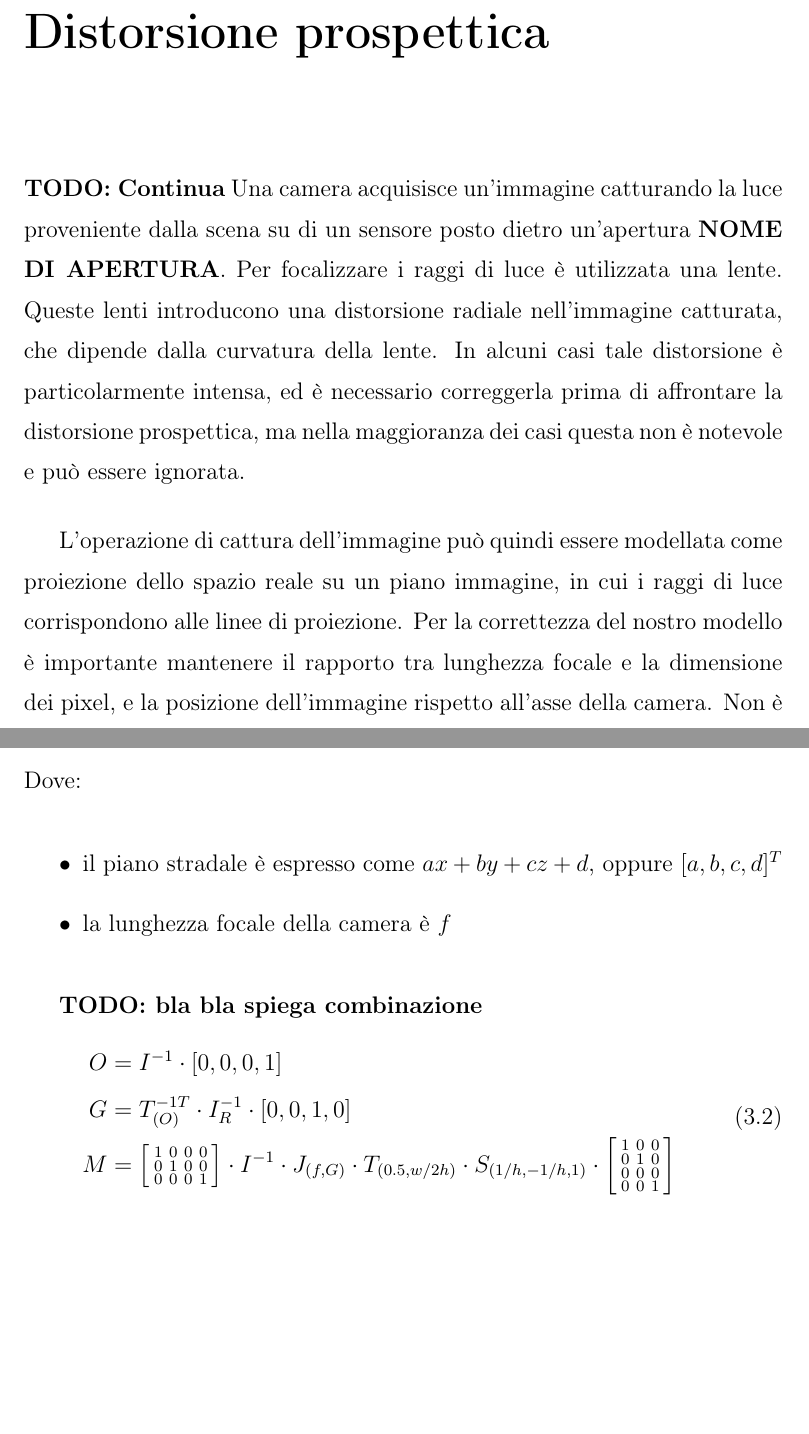
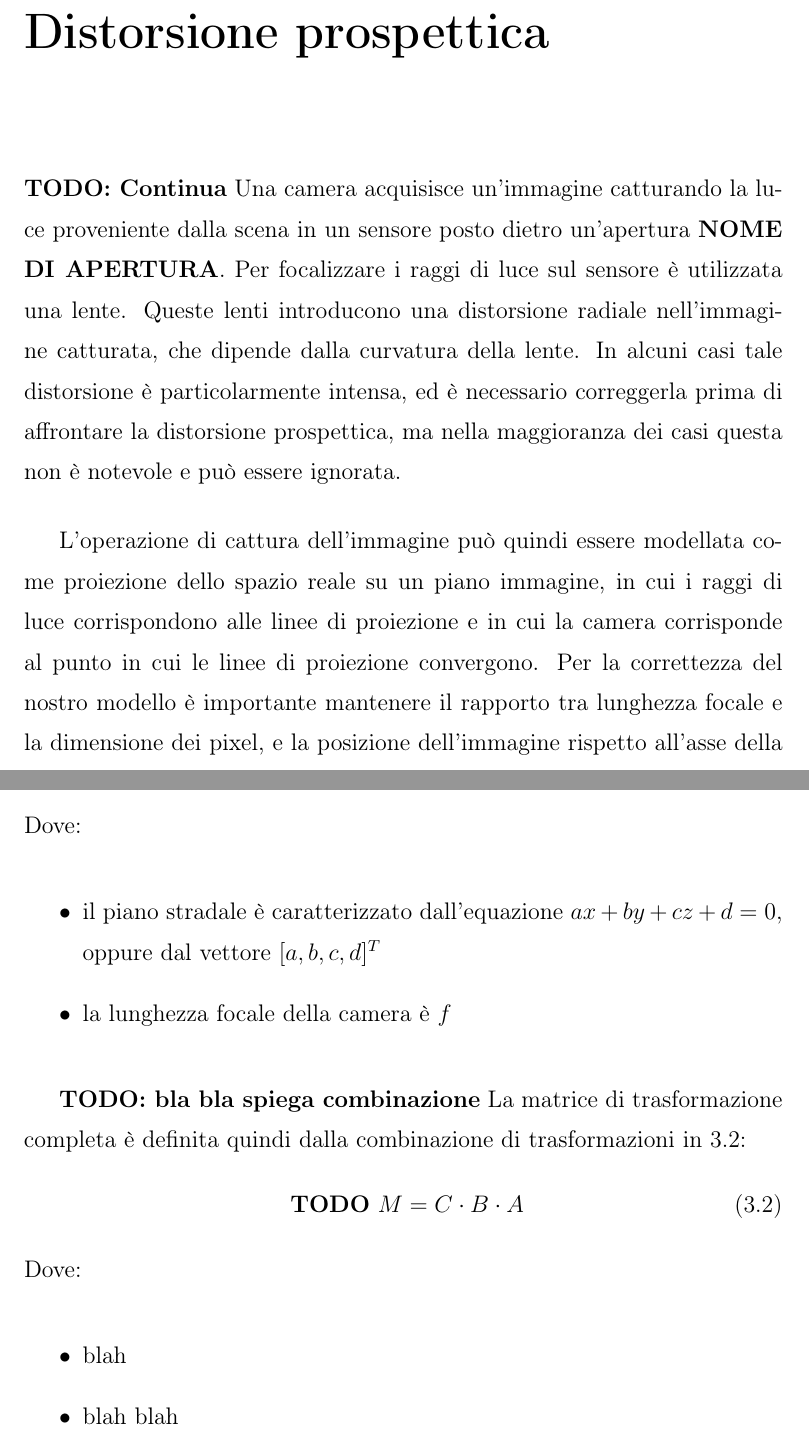
Before and after one commit to nsanso/tesi-triennale, a LaTeX thesis (thesis_main.tex, which reads sections/03_prospettiva.tex): two parts of pages 10 and 12 of 22, joined at a grey line, cut so that both start at the same text, the shorter picture padded with empty space. Compiled offline with pdfLaTeX.

Commit message:
pulizia generale

```diff
--- a/sections/03_prospettiva.tex
+++ b/sections/03_prospettiva.tex
@@ -2,12 +2,12 @@
 \label{sec:prospettiva}
 
 \textbf{TODO: Continua}
-Una camera acquisisce un'immagine catturando la luce proveniente dalla scena su di un sensore posto dietro un'apertura \textbf{NOME DI APERTURA}.
-Per focalizzare i raggi di luce è utilizzata una lente.
+Una camera acquisisce un'immagine catturando la luce proveniente dalla scena in un sensore posto dietro un'apertura \textbf{NOME DI APERTURA}.
+Per focalizzare i raggi di luce sul sensore è utilizzata una lente.
 Queste lenti introducono una distorsione radiale nell'immagine catturata, che dipende dalla curvatura della lente.
 In alcuni casi tale distorsione è particolarmente intensa, ed è necessario correggerla prima di affrontare la distorsione prospettica, ma nella maggioranza dei casi questa non è notevole e può essere ignorata.
 
-L'operazione di cattura dell'immagine può quindi essere modellata come proiezione dello spazio reale su un piano immagine, in cui i raggi di luce corrispondono alle linee di proiezione.
+L'operazione di cattura dell'immagine può quindi essere modellata come proiezione dello spazio reale su un piano immagine, in cui i raggi di luce corrispondono alle linee di proiezione e in cui la camera corrisponde al punto in cui le linee di proiezione convergono.
 Per la correttezza del nostro modello è importante mantenere il rapporto tra lunghezza focale e la dimensione dei pixel, e la posizione dell'immagine rispetto all'asse della camera.
 Non è quindi necessario che la distanza tra immagine e camera nel nostro modello corrisponda a quella tra il sensore e la lente nella realtà, ma può essere scelta in modo da ottenere misure più agevoli per i calcoli.
 Comunemente si utilizza 1 unità come dimensione dei pixel dell'immagine, e la lunghezza focale si esprime in pixel.
@@ -42,27 +42,19 @@ La trasformazione di proiezione è rappresentata con la matrice \ref{eq:projmat}
 \end{equation}
 Dove:
 \begin{itemize}
-    \item il piano stradale è espresso come $ax + by + cz + d$, oppure $[a, b, c, d]^T$
+    \item il piano stradale è caratterizzato dall'equazione $ax + by + cz + d = 0$, oppure dal vettore $[a, b, c, d]^T$
     \item la lunghezza focale della camera è $f$
 \end{itemize}
 
 \textbf{TODO: bla bla spiega combinazione}
+La matrice di trasformazione completa è definita quindi dalla combinazione di trasformazioni in \ref{eq:projcombo}:
 \begin{equation}
-    \begin{aligned}
-        O & = I^{-1} \cdot [0, 0, 0, 1]                       \\
-        G & = T_{(O)}^{-1T} \cdot I_R^{-1} \cdot [0, 0, 1, 0] \\
-        M & =
-        \begin{bsmallmatrix}
-            1 & 0 & 0 & 0 \\
-            0 & 1 & 0 & 0 \\
-            0 & 0 & 0 & 1 \\
-        \end{bsmallmatrix}
-        \cdot I^{-1} \cdot J_{(f, G)} \cdot T_{(0.5, w/2h)} \cdot S_{(1/h, -1/h, 1)} \cdot
-        \begin{bsmallmatrix}
-            1 & 0 & 0 \\
-            0 & 1 & 0 \\
-            0 & 0 & 0 \\
-            0 & 0 & 1 \\
-        \end{bsmallmatrix}                                   \\
-    \end{aligned}
+    \label{eq:projcombo}
+    \text{ \textbf{TODO}\  }
+    M = C \cdot B \cdot A
 \end{equation}
+Dove:
+\begin{itemize}
+    \item blah
+    \item blah blah
+\end{itemize}
```
Also changed, not shown: sections/01_introduzione.tex (+4 -5 lines), sections/02_funzionalita.tex (+5 -6 lines), sections/05_architettura.tex (+1 -0 lines), sections/03_prospettiva.tex (16 more changed lines).
